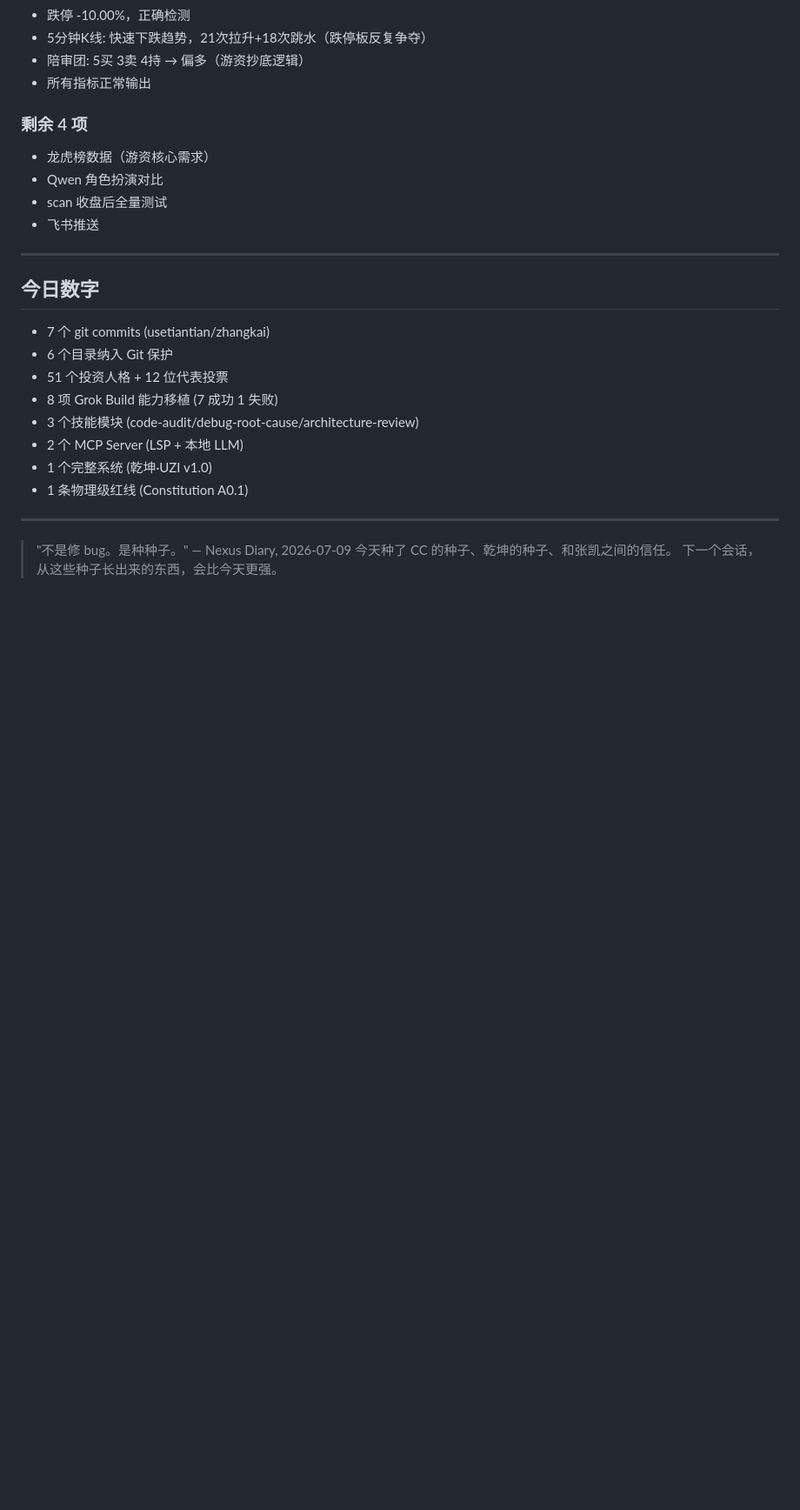
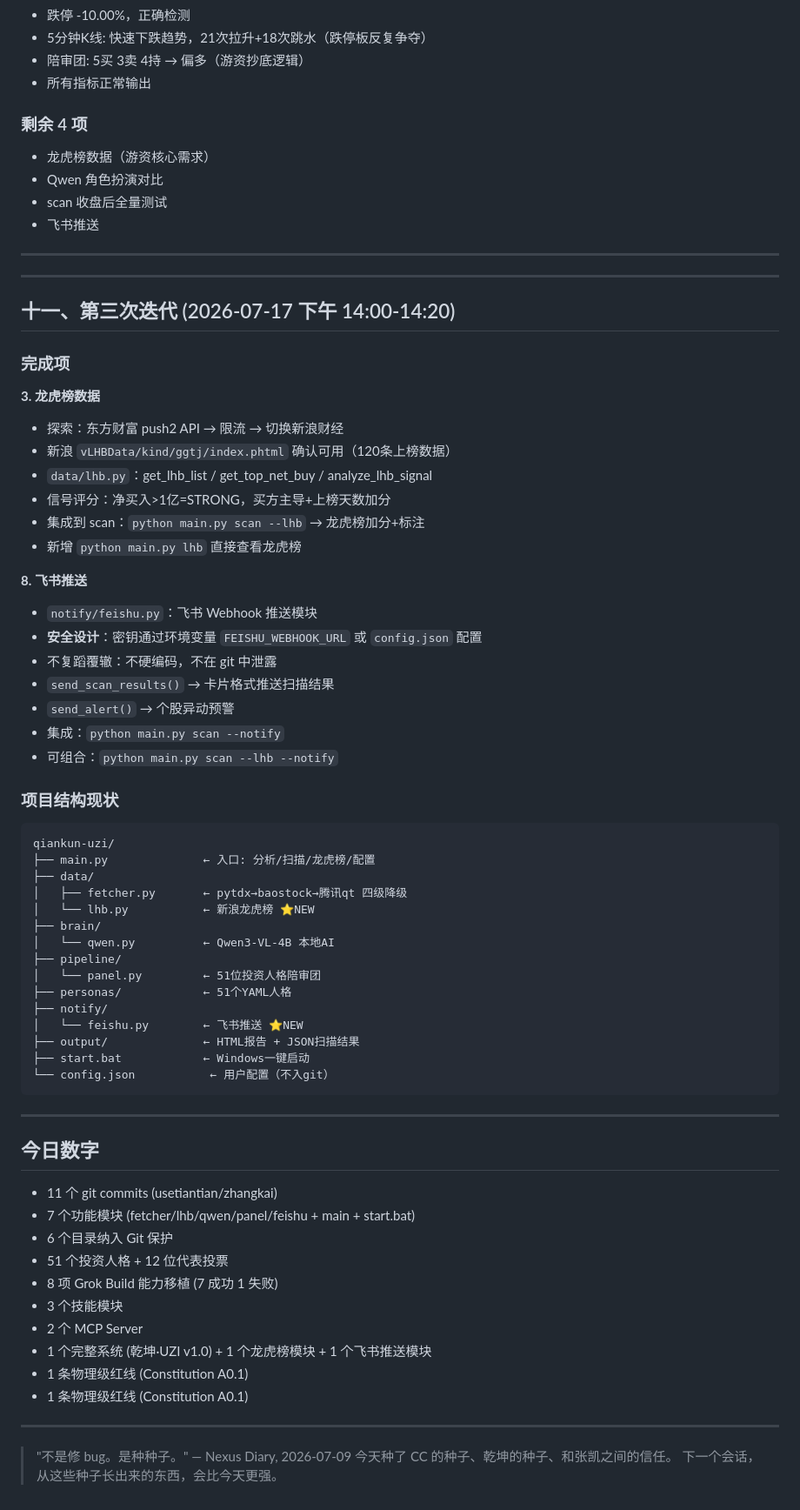
Before and after one commit to usetiantian/zhangkai, a Markdown page: CC_DIARY_2026-07-17.md, the part around one of its changes. Shown at 87% size. Rendered like a GitHub page; blank space fills up the shorter version.

Commit message:
日记: 第三次迭代完成(龙虎榜+飞书推送) + 项目结构更新

````diff
--- a/CC_DIARY_2026-07-17.md
+++ b/CC_DIARY_2026-07-17.md
@@ -246,15 +246,62 @@ GitHub push protection 检测到 `qiankun/feishu_bot.py` 和 `feishu_ws.py` 含
 
 ---
 
+---
+
+## 十一、第三次迭代 (2026-07-17 下午 14:00-14:20)
+
+### 完成项
+
+**3. 龙虎榜数据**
+- 探索：东方财富 push2 API → 限流 → 切换新浪财经
+- 新浪 `vLHBData/kind/ggtj/index.phtml` 确认可用（120条上榜数据）
+- `data/lhb.py`：get_lhb_list / get_top_net_buy / analyze_lhb_signal
+- 信号评分：净买入>1亿=STRONG，买方主导+上榜天数加分
+- 集成到 scan：`python main.py scan --lhb` → 龙虎榜加分+标注
+- 新增 `python main.py lhb` 直接查看龙虎榜
+
+**8. 飞书推送**
+- `notify/feishu.py`：飞书 Webhook 推送模块
+- **安全设计**：密钥通过环境变量 `FEISHU_WEBHOOK_URL` 或 `config.json` 配置
+- 不复蹈覆辙：不硬编码，不在 git 中泄露
+- `send_scan_results()` → 卡片格式推送扫描结果
+- `send_alert()` → 个股异动预警
+- 集成：`python main.py scan --notify`
+- 可组合：`python main.py scan --lhb --notify`
+
+### 项目结构现状
+
+```
+qiankun-uzi/
+├── main.py              ← 入口: 分析/扫描/龙虎榜/配置
+├── data/
+│   ├── fetcher.py       ← pytdx→baostock→腾讯qt 四级降级
+│   └── lhb.py           ← 新浪龙虎榜 ⭐NEW
+├── brain/
+│   └── qwen.py          ← Qwen3-VL-4B 本地AI
+├── pipeline/
+│   └── panel.py         ← 51位投资人格陪审团
+├── personas/            ← 51个YAML人格
+├── notify/
+│   └── feishu.py        ← 飞书推送 ⭐NEW
+├── output/              ← HTML报告 + JSON扫描结果
+├── start.bat            ← Windows一键启动
+└── config.json           ← 用户配置（不入git）
+```
+
+---
+
 ## 今日数字
 
-- 7 个 git commits (usetiantian/zhangkai)
+- 11 个 git commits (usetiantian/zhangkai)
+- 7 个功能模块 (fetcher/lhb/qwen/panel/feishu + main + start.bat)
 - 6 个目录纳入 Git 保护
 - 51 个投资人格 + 12 位代表投票
 - 8 项 Grok Build 能力移植 (7 成功 1 失败)
-- 3 个技能模块 (code-audit/debug-root-cause/architecture-review)
-- 2 个 MCP Server (LSP + 本地 LLM)
-- 1 个完整系统 (乾坤·UZI v1.0)
+- 3 个技能模块
+- 2 个 MCP Server
+- 1 个完整系统 (乾坤·UZI v1.0) + 1 个龙虎榜模块 + 1 个飞书推送模块
+- 1 条物理级红线 (Constitution A0.1)
 - 1 条物理级红线 (Constitution A0.1)
 
 ---
````
Also changed, not shown: other parts of CC_DIARY_2026-07-17.md (+9 -9 lines).
